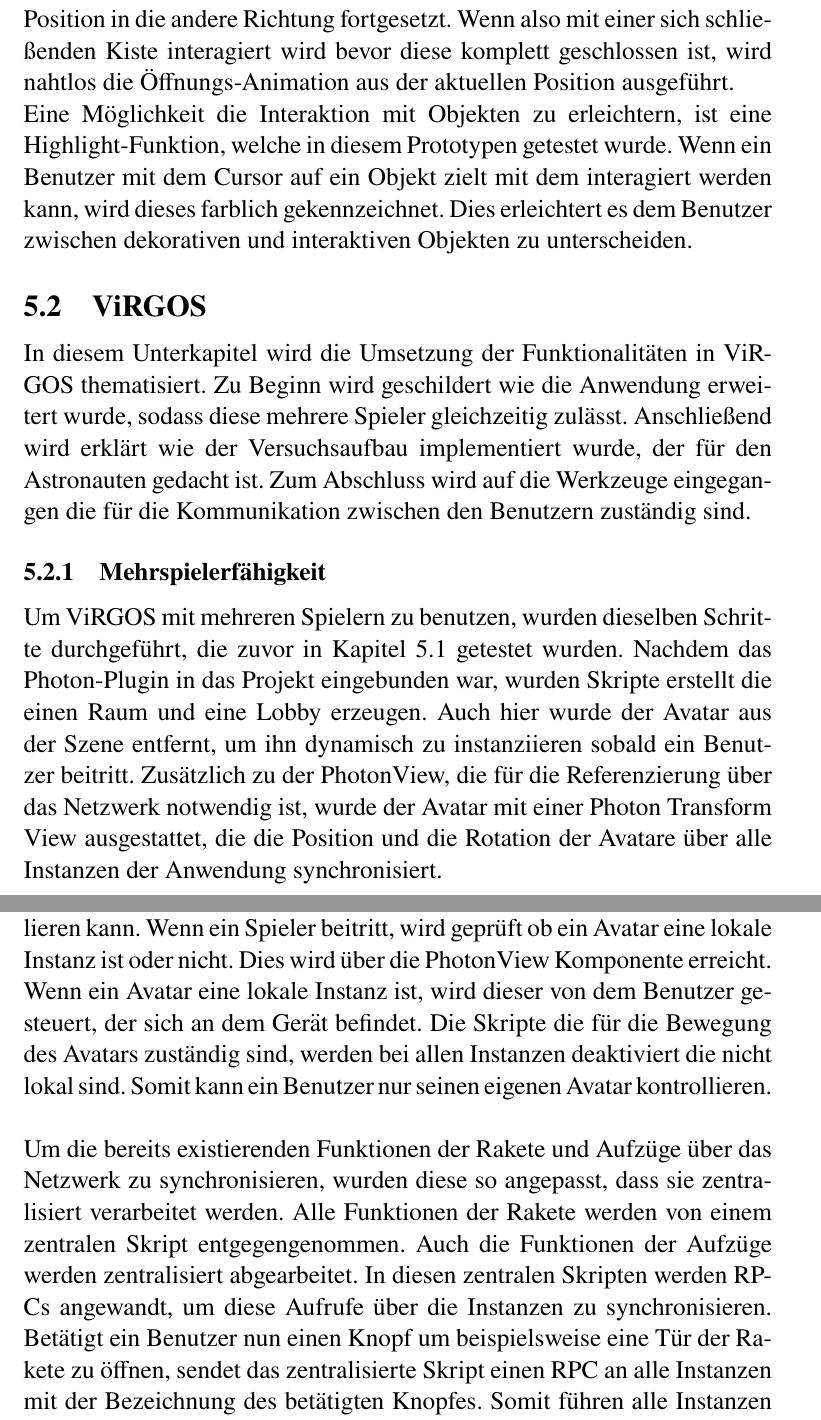
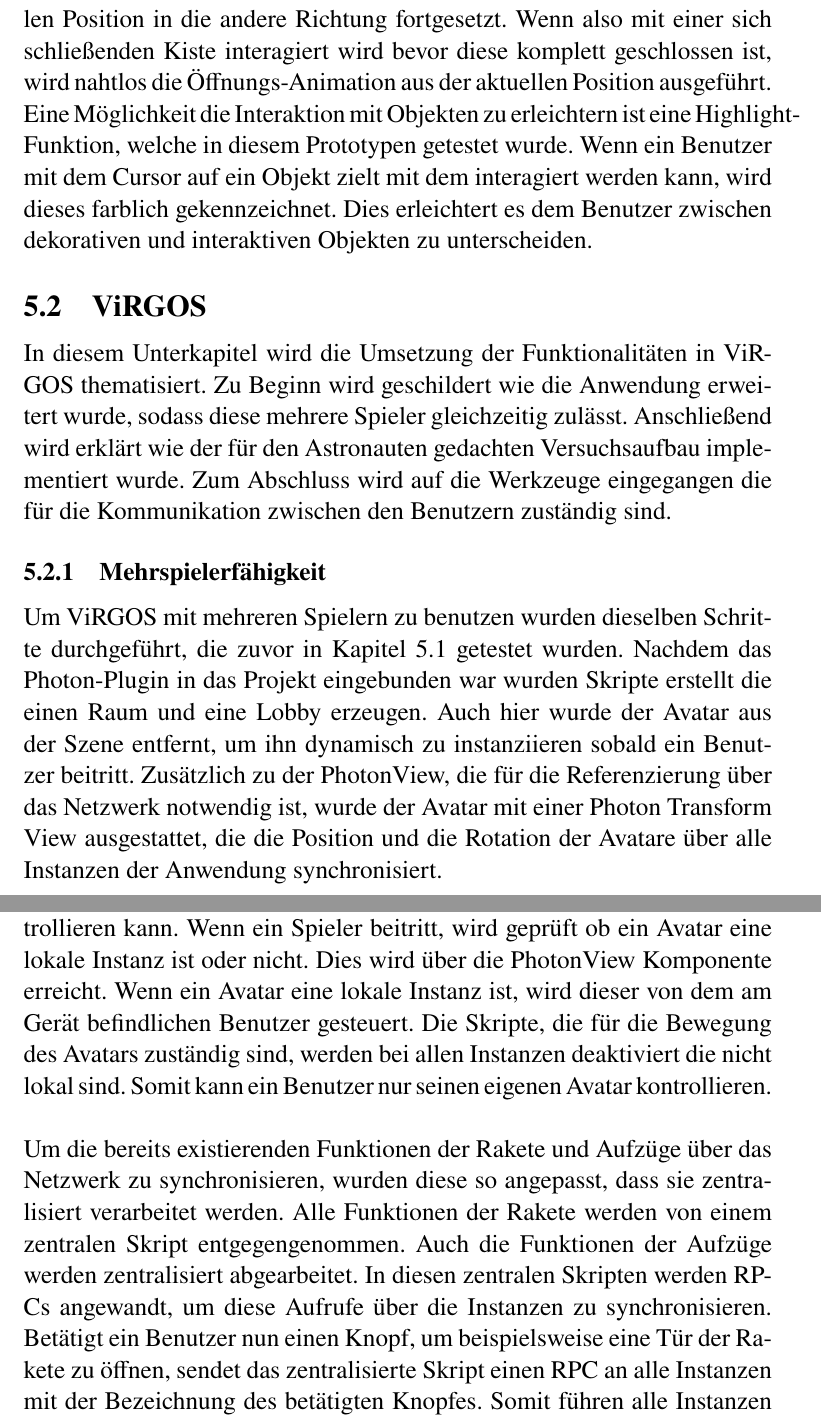
Before and after one commit to neumannmarcel/Bachelorarbeit, a LaTeX document (Bachelorarbeit.tex, which reads Umsetzung.tex): two parts of pages 31 and 32 of 51, joined at a grey line, cut so that both start at the same text. Compiled offline with pdfLaTeX.

Commit message:
Update Umsetzung.tex

```diff
--- a/Umsetzung.tex
+++ b/Umsetzung.tex
@@ -17,12 +17,12 @@
 
-Um die Interaktionen der Spieler mit ihrer Umgebung über alle Instanzen zu synchronisieren, wurde ein Remote Procedure Call (RPC) verwendet. Diese RPCs erlauben es Methoden von anderen Objekten im Netzwerk aufzurufen. In diesem Fall wurde hiermit das Öffnen und Schließen der Kiste synchronisiert. Wenn ein Benutzer auf die Kiste klickt, wird die RPC Methode jeder Instanz des Objektes aufgerufen, welche den Zustand der Kiste von geschlossen zu geöffnet ändert, und anders herum. Dies bedeutet dass die Kisten bei allen Benutzern, inklusive der Eigenen, ihren Zustand ändern, sobald ein Benutzer mit seiner Kiste interagiert. Dies erzeugt den Eindruck dass sich alle Benutzer im selben Raum befinden und mit der gleichen Kiste interagieren. Eine Sperrung der Kiste, um Kollisionen in der Interaktion zu verhindern, war in diesem Fall nicht notwendig. Sollte ein Benutzer mit der Kiste interagieren, während die Animation noch nicht abgeschlossen ist, wird die Animation abgebrochen und aus der aktuellen Position in die andere Richtung fortgesetzt. Wenn also mit einer sich schließenden Kiste interagiert wird bevor diese komplett geschlossen ist, wird nahtlos die Öffnungs-Animation aus der aktuellen Position ausgeführt. \newline
-Eine Möglichkeit die Interaktion mit Objekten zu erleichtern, ist eine Highlight-Funktion, welche in diesem Prototypen getestet wurde. Wenn ein Benutzer mit dem Cursor auf ein Objekt zielt mit dem interagiert werden kann, wird dieses farblich gekennzeichnet. Dies erleichtert es dem Benutzer zwischen dekorativen und interaktiven Objekten zu unterscheiden.
+Um die Interaktionen der Spieler mit ihrer Umgebung über alle Instanzen zu synchronisieren, wurde ein Remote Procedure Call (RPC) verwendet. Diese RPCs erlauben es Methoden von anderen Objekten im Netzwerk aufzurufen. In diesem Fall wurde hiermit das Öffnen und Schließen der Kiste synchronisiert. Wenn ein Benutzer auf die Kiste klickt, wird die RPC Methode jeder Instanz des Objektes aufgerufen, welche den Zustand der Kiste von geschlossen zu geöffnet ändert, und anders herum. Dies bedeutet dass die Kisten bei allen Benutzern, inklusive der Eigenen, ihren Zustand ändern, sobald ein Benutzer mit seiner Kiste interagiert. Dies erzeugt den Eindruck dass sich alle Benutzer im selben Raum befinden und mit der gleichen Kiste interagieren. Eine Sperrung der Kiste, um Kollisionen in der Interaktion zu verhindern, war in diesem Fall nicht notwendig. Sollte ein Benutzer mit der Kiste interagieren während die Animation noch nicht abgeschlossen ist, wird die Animation abgebrochen und aus der aktuellen Position in die andere Richtung fortgesetzt. Wenn also mit einer sich schließenden Kiste interagiert wird bevor diese komplett geschlossen ist, wird nahtlos die Öffnungs-Animation aus der aktuellen Position ausgeführt. \newline
+Eine Möglichkeit die Interaktion mit Objekten zu erleichtern ist eine Highlight-Funktion, welche in diesem Prototypen getestet wurde. Wenn ein Benutzer mit dem Cursor auf ein Objekt zielt mit dem interagiert werden kann, wird dieses farblich gekennzeichnet. Dies erleichtert es dem Benutzer zwischen dekorativen und interaktiven Objekten zu unterscheiden.
 
 \subsection{ViRGOS}
-In diesem Unterkapitel wird die Umsetzung der Funktionalitäten in ViRGOS thematisiert. Zu Beginn wird geschildert wie die Anwendung erweitert wurde, sodass diese mehrere Spieler gleichzeitig zulässt. Anschließend wird erklärt wie der Versuchsaufbau implementiert wurde, der für den Astronauten gedacht ist. Zum Abschluss wird auf die Werkzeuge eingegangen die für die Kommunikation zwischen den Benutzern zuständig sind.
+In diesem Unterkapitel wird die Umsetzung der Funktionalitäten in ViRGOS thematisiert. Zu Beginn wird geschildert wie die Anwendung erweitert wurde, sodass diese mehrere Spieler gleichzeitig zulässt. Anschließend wird erklärt wie der für den Astronauten gedachten Versuchsaufbau implementiert wurde. Zum Abschluss wird auf die Werkzeuge eingegangen die für die Kommunikation zwischen den Benutzern zuständig sind.
 
 \subsubsection{Mehrspielerfähigkeit}
-Um ViRGOS mit mehreren Spielern zu benutzen, wurden dieselben Schritte durchgeführt, die zuvor in Kapitel \ref{Vorstudie} getestet wurden. Nachdem das Photon-Plugin in das Projekt eingebunden war, wurden Skripte erstellt die einen Raum und eine Lobby erzeugen. Auch hier wurde der Avatar aus der Szene entfernt, um ihn dynamisch zu instanziieren sobald ein Benutzer beitritt. Zusätzlich zu der PhotonView, die für die Referenzierung über das Netzwerk notwendig ist, wurde der Avatar mit einer Photon Transform View ausgestattet, die die Position und die Rotation der Avatare über alle Instanzen der Anwendung synchronisiert.
+Um ViRGOS mit mehreren Spielern zu benutzen wurden dieselben Schritte durchgeführt, die zuvor in Kapitel \ref{Vorstudie} getestet wurden. Nachdem das Photon-Plugin in das Projekt eingebunden war wurden Skripte erstellt die einen Raum und eine Lobby erzeugen. Auch hier wurde der Avatar aus der Szene entfernt, um ihn dynamisch zu instanziieren sobald ein Benutzer beitritt. Zusätzlich zu der PhotonView, die für die Referenzierung über das Netzwerk notwendig ist, wurde der Avatar mit einer Photon Transform View ausgestattet, die die Position und die Rotation der Avatare über alle Instanzen der Anwendung synchronisiert.
 
 \begin{figure}[H]
 \centering
@@ -30,9 +30,9 @@
 \caption{Der Avatar mit Photons Multiplayer-Komponenten}
 \end{figure}
 
-Ebenso wurde eine Menü-Szene erstellt, die der Haupt-Szene Zeit gibt eine Instanz des Avatars zu erschaffen. Wie in dem Prototyp musste auch hier darauf geachtet werden, dass der Spieler nur seinen eigenen Avatar kontrollieren kann. Wenn ein Spieler beitritt, wird geprüft ob ein Avatar eine lokale Instanz ist oder nicht. Dies wird über die PhotonView Komponente erreicht. Wenn ein Avatar eine lokale Instanz ist, wird dieser von dem Benutzer gesteuert, der sich an dem Gerät befindet. Die Skripte die für die Bewegung des Avatars zuständig sind, werden bei allen Instanzen deaktiviert die nicht lokal sind. Somit kann ein Benutzer nur seinen eigenen Avatar kontrollieren.\\
+Ebenso wurde eine Menü-Szene erstellt, die der Haupt-Szene Zeit gibt eine Instanz des Avatars zu erschaffen. Wie in dem Prototyp musste auch hier darauf geachtet werden, dass der Spieler nur seinen eigenen Avatar kontrollieren kann. Wenn ein Spieler beitritt, wird geprüft ob ein Avatar eine lokale Instanz ist oder nicht. Dies wird über die PhotonView Komponente erreicht. Wenn ein Avatar eine lokale Instanz ist, wird dieser von dem am Gerät befindlichen Benutzer gesteuert. Die Skripte, die für die Bewegung des Avatars zuständig sind, werden bei allen Instanzen deaktiviert die nicht lokal sind. Somit kann ein Benutzer nur seinen eigenen Avatar kontrollieren.\\
 
-Um die bereits existierenden Funktionen der Rakete und Aufzüge über das Netzwerk zu synchronisieren, wurden diese so angepasst, dass sie zentralisiert verarbeitet werden. Alle Funktionen der Rakete werden von einem zentralen Skript entgegengenommen. Auch die Funktionen der Aufzüge werden zentralisiert abgearbeitet. In diesen zentralen Skripten werden RPCs angewandt, um diese Aufrufe über die Instanzen zu synchronisieren. Betätigt ein Benutzer nun einen Knopf um beispielsweise eine Tür der Rakete zu öffnen, sendet das zentralisierte Skript einen RPC an alle Instanzen mit der Bezeichnung des betätigten Knopfes. Somit führen alle Instanzen die jeweilige Funktion aus die dem Knopf zugeordnet ist, was dazu führt, dass sich bei jedem Spieler die Tür der Rakete öffnet.
+Um die bereits existierenden Funktionen der Rakete und Aufzüge über das Netzwerk zu synchronisieren, wurden diese so angepasst, dass sie zentralisiert verarbeitet werden. Alle Funktionen der Rakete werden von einem zentralen Skript entgegengenommen. Auch die Funktionen der Aufzüge werden zentralisiert abgearbeitet. In diesen zentralen Skripten werden RPCs angewandt, um diese Aufrufe über die Instanzen zu synchronisieren. Betätigt ein Benutzer nun einen Knopf, um beispielsweise eine Tür der Rakete zu öffnen, sendet das zentralisierte Skript einen RPC an alle Instanzen mit der Bezeichnung des betätigten Knopfes. Somit führen alle Instanzen die jeweilige Funktion aus die dem Knopf zugeordnet ist, was dazu führt, dass sich bei jedem Spieler die Tür der Rakete öffnet.
 
 \begin{figure}[H]
 \centering
```
Also changed, not shown: Umsetzung.tex (10 more changed lines).
